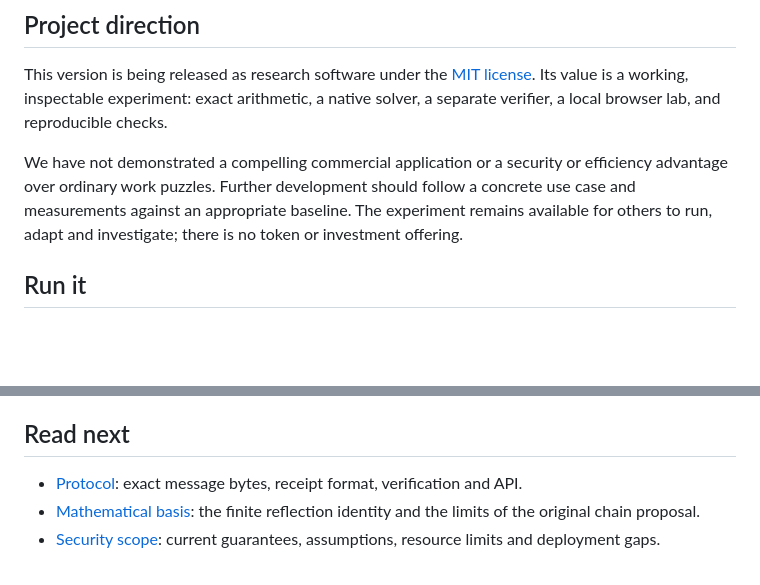
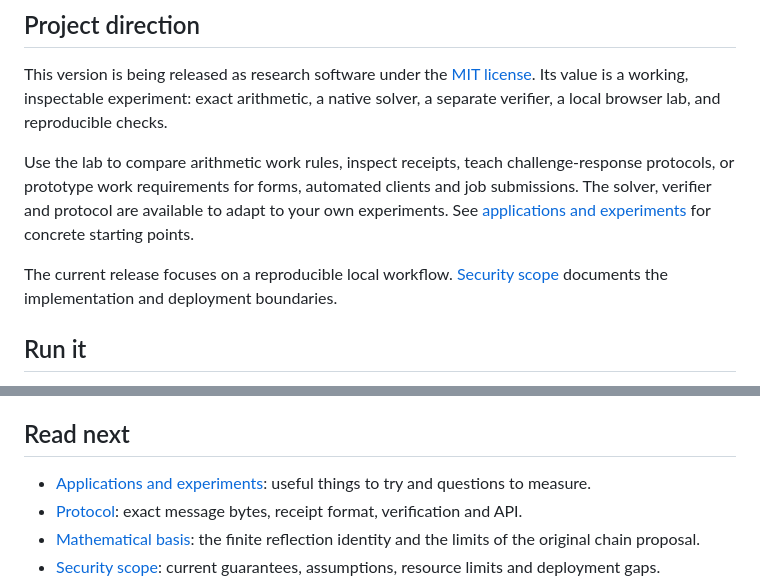
Before and after one commit to alexspetty/bellpair, a Markdown page: README.md, 2 parts joined by grey strips. Drawn GitHub-style; blank space fills up the shorter version.

Commit message:
Explain practical uses and experiments for Bellpair

```diff
--- a/README.md
+++ b/README.md
@@ -8,7 +8,9 @@ The name draws on quantum entanglement. The implementation uses classical arithm
 
 This version is being released as research software under the [MIT license](LICENSE). Its value is a working, inspectable experiment: exact arithmetic, a native solver, a separate verifier, a local browser lab, and reproducible checks.
 
-We have not demonstrated a compelling commercial application or a security or efficiency advantage over ordinary work puzzles. Further development should follow a concrete use case and measurements against an appropriate baseline. The experiment remains available for others to run, adapt and investigate; there is no token or investment offering.
+Use the lab to compare arithmetic work rules, inspect receipts, teach challenge-response protocols, or prototype work requirements for forms, automated clients and job submissions. The solver, verifier and protocol are available to adapt to your own experiments. See [applications and experiments](docs/APPLICATIONS.md) for concrete starting points.
+
+The current release focuses on a reproducible local workflow. [Security scope](SECURITY.md) documents the implementation and deployment boundaries.
 
 ## Run it
 
@@ -61,6 +63,7 @@ The first run averaged about **1.27 seconds per paired-prime receipt** across di
 
 ## Read next
 
+- [Applications and experiments](docs/APPLICATIONS.md): useful things to try and questions to measure.
 - [Protocol](docs/PROTOCOL.md): exact message bytes, receipt format, verification and API.
 - [Mathematical basis](docs/MATHEMATICAL_BASIS.md): the finite reflection identity and the limits of the original chain proposal.
 - [Security scope](SECURITY.md): current guarantees, assumptions, resource limits and deployment gaps.
```
Also changed, not shown: docs/APPLICATIONS.md (added, +48 -0 lines).
